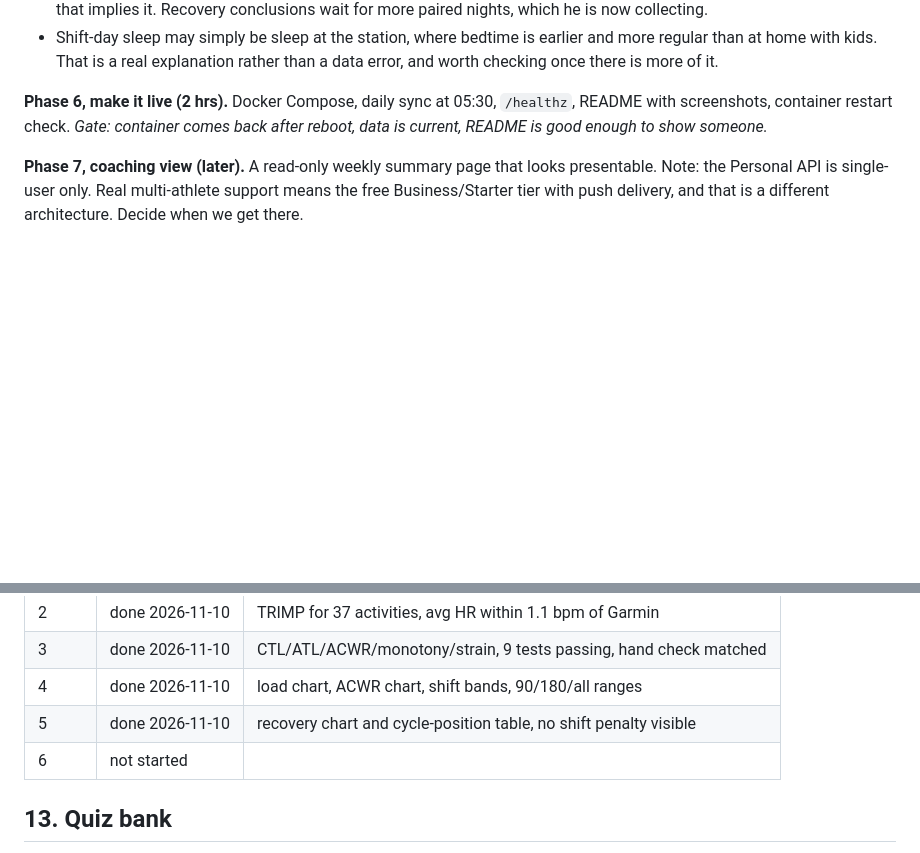
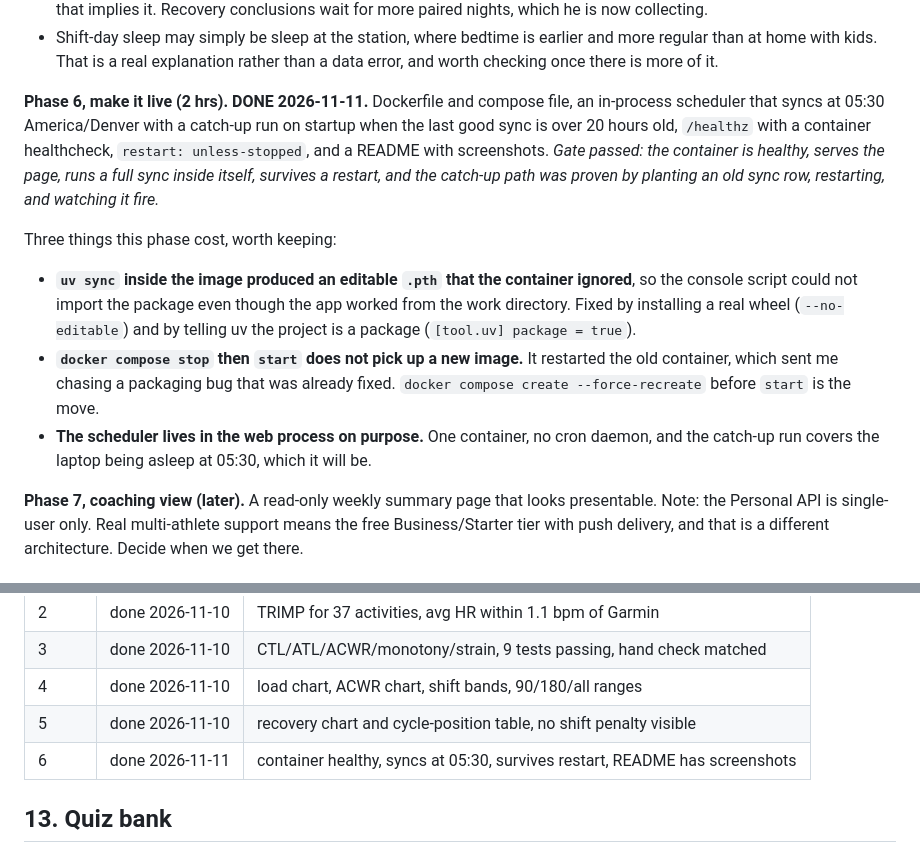
Before and after one commit to jrbowlder/shiftload, a Markdown page: PLAN.md, 2 parts joined by grey strips. GitHub-like rendering; blank space fills up the shorter version.

```diff
--- a/PLAN.md
+++ b/PLAN.md
@@ -111,7 +111,13 @@ What that does and does not mean:
 - It does mean the obvious story ("shift days wreck my recovery") is not in this data, so we should not build a dashboard that implies it. Recovery conclusions wait for more paired nights, which he is now collecting.
 - Shift-day sleep may simply be sleep at the station, where bedtime is earlier and more regular than at home with kids. That is a real explanation rather than a data error, and worth checking once there is more of it.
 
-**Phase 6, make it live (2 hrs).** Docker Compose, daily sync at 05:30, `/healthz`, README with screenshots, container restart check. *Gate: container comes back after reboot, data is current, README is good enough to show someone.*
+**Phase 6, make it live (2 hrs). DONE 2026-11-11.** Dockerfile and compose file, an in-process scheduler that syncs at 05:30 America/Denver with a catch-up run on startup when the last good sync is over 20 hours old, `/healthz` with a container healthcheck, `restart: unless-stopped`, and a README with screenshots. *Gate passed: the container is healthy, serves the page, runs a full sync inside itself, survives a restart, and the catch-up path was proven by planting an old sync row, restarting, and watching it fire.*
+
+Three things this phase cost, worth keeping:
+
+- **`uv sync` inside the image produced an editable `.pth` that the container ignored**, so the console script could not import the package even though the app worked from the work directory. Fixed by installing a real wheel (`--no-editable`) and by telling uv the project is a package (`[tool.uv] package = true`).
+- **`docker compose stop` then `start` does not pick up a new image.** It restarted the old container, which sent me chasing a packaging bug that was already fixed. `docker compose create --force-recreate` before `start` is the move.
+- **The scheduler lives in the web process on purpose.** One container, no cron daemon, and the catch-up run covers the laptop being asleep at 05:30, which it will be.
 
 **Phase 7, coaching view (later).** A read-only weekly summary page that looks presentable. Note: the Personal API is single-user only. Real multi-athlete support means the free Business/Starter tier with push delivery, and that is a different architecture. Decide when we get there.
 
@@ -158,7 +164,7 @@ Multi-athlete coaching, nutrition, weight trends, strength and cycling metrics,
 | 3 | done 2026-11-10 | CTL/ATL/ACWR/monotony/strain, 9 tests passing, hand check matched |
 | 4 | done 2026-11-10 | load chart, ACWR chart, shift bands, 90/180/all ranges |
 | 5 | done 2026-11-10 | recovery chart and cycle-position table, no shift penalty visible |
-| 6 | not started | |
+| 6 | done 2026-11-11 | container healthy, syncs at 05:30, survives restart, README has screenshots |
 
 ## 13. Quiz bank
 
```
Also changed, not shown: README.md (+64 -21 lines), docs/screenshot-load.png (added), docs/screenshot-recovery.png (added), 9 other files.
